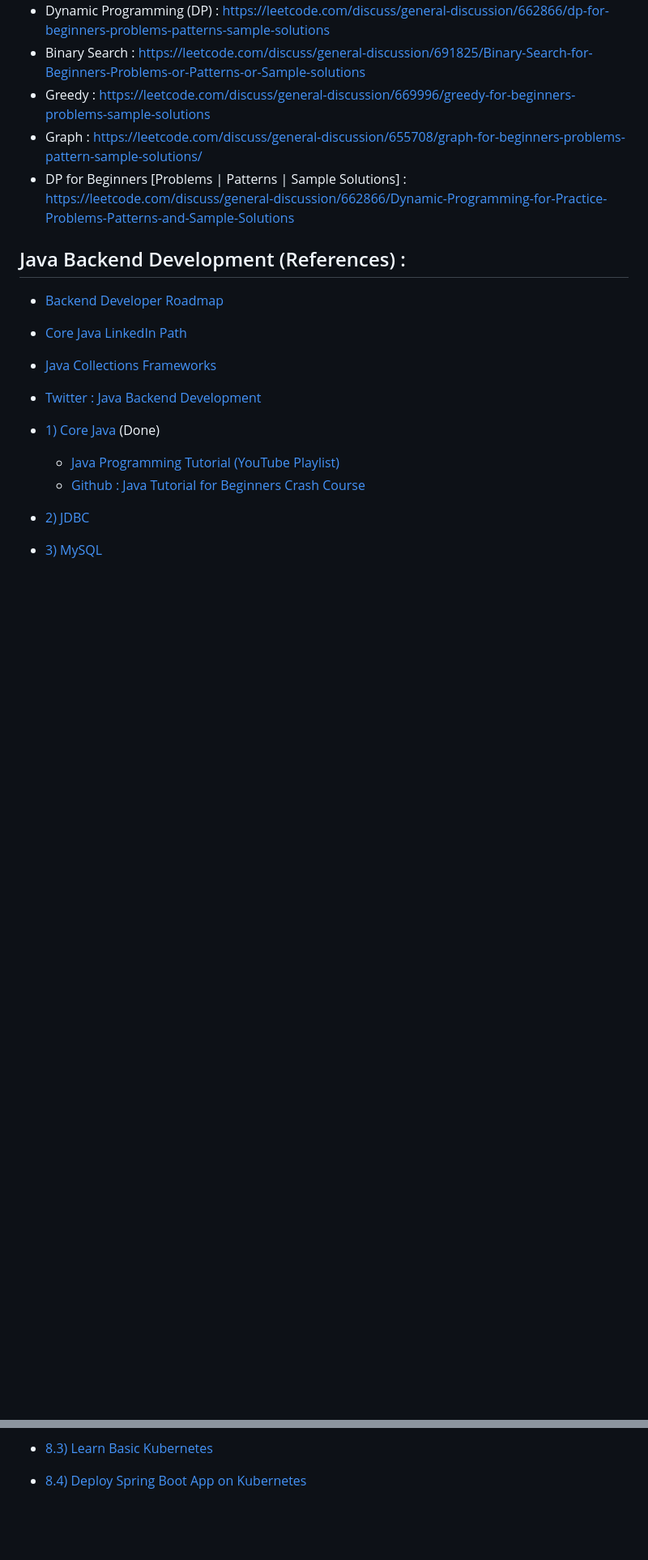
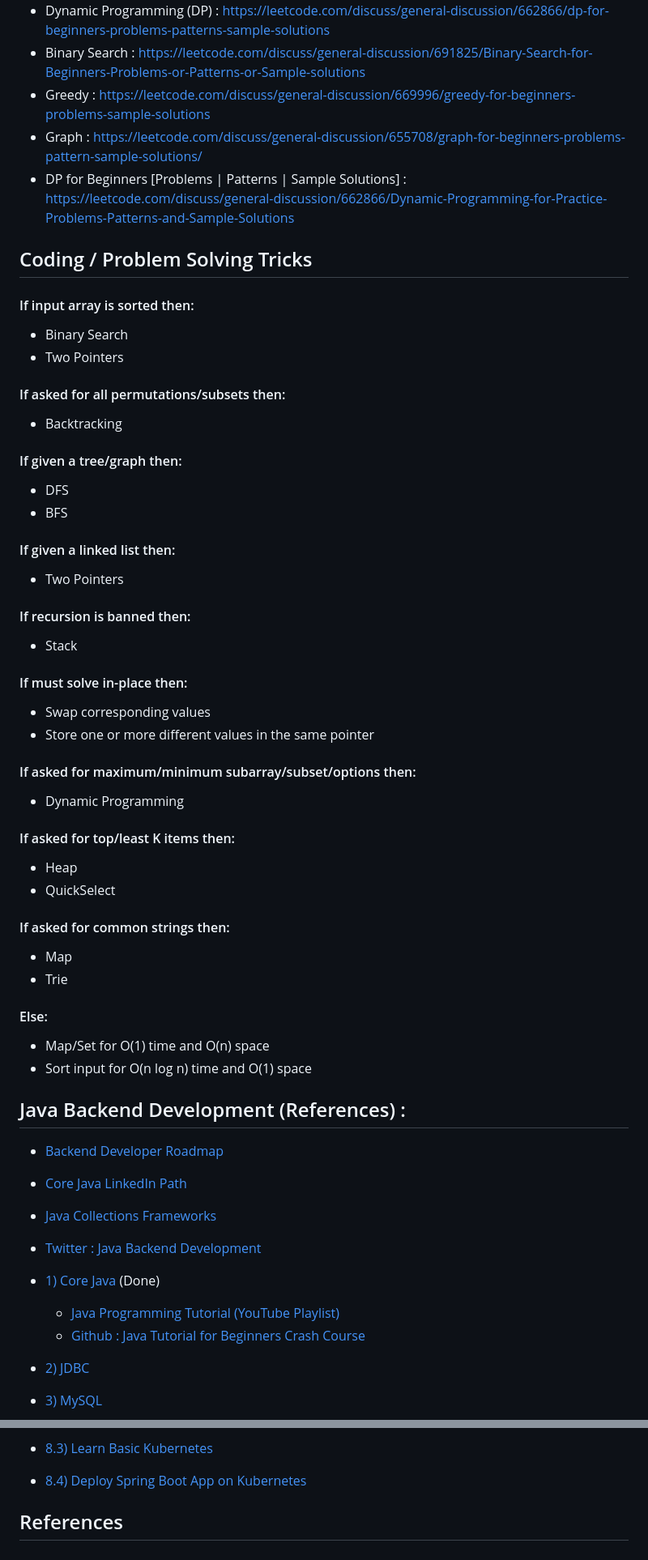
Before and after one commit to im-Rajat/im-Rajat, a Markdown page: Paths-to-Learn/README.md, 2 parts joined by grey strips. Shown: that part at 81% size. GitHub-like rendering; blank space fills up the shorter version.

Commit message:
Add Coding / Problem Solving Tricks

```diff
--- a/Paths-to-Learn/README.md
+++ b/Paths-to-Learn/README.md
@@ -37,6 +36,43 @@
 - DP for Beginners [Problems | Patterns | Sample Solutions] : https://leetcode.com/discuss/general-discussion/662866/Dynamic-Programming-for-Practice-Problems-Patterns-and-Sample-Solutions
 
 
+## Coding / Problem Solving Tricks
+
+#### If input array is sorted then:
+  - Binary Search
+  - Two Pointers
+
+#### If asked for all permutations/subsets then:
+  - Backtracking
+
+#### If given a tree/graph then:
+  - DFS
+  - BFS
+
+#### If given a linked list then:
+- Two Pointers
+
+#### If recursion is banned then:
+- Stack
+
+#### If must solve in-place then:
+- Swap corresponding values
+- Store one or more different values in the same pointer
+
+#### If asked for maximum/minimum subarray/subset/options then:
+- Dynamic Programming
+
+#### If asked for top/least K items then:
+- Heap
+- QuickSelect
+
+#### If asked for common strings then:
+- Map
+- Trie
+
+#### Else:
+- Map/Set for O(1) time and O(n) space
+- Sort input for O(n log n) time and O(1) space
 
 
 ## Java Backend Development (References) :
@@ -62,3 +98,6 @@
 - [8.2) Learn Basic Docker](https://www.youtube.com/watch?v=p28piYY_wv8&ab_channel=Amigoscode)
 - [8.3) Learn Basic Kubernetes](https://www.youtube.com/watch?v=rTNR7vDQDD8&ab_channel=in28minutes-CloudMadeEasy)
 - [8.4) Deploy Spring Boot App on Kubernetes](https://www.youtube.com/watch?v=EZolJ4lNiYc&ab_channel=TechnoTownTechie)
+
+
+## References
```
Also changed, not shown: other parts of Paths-to-Learn/README.md (+0 -1 lines).
